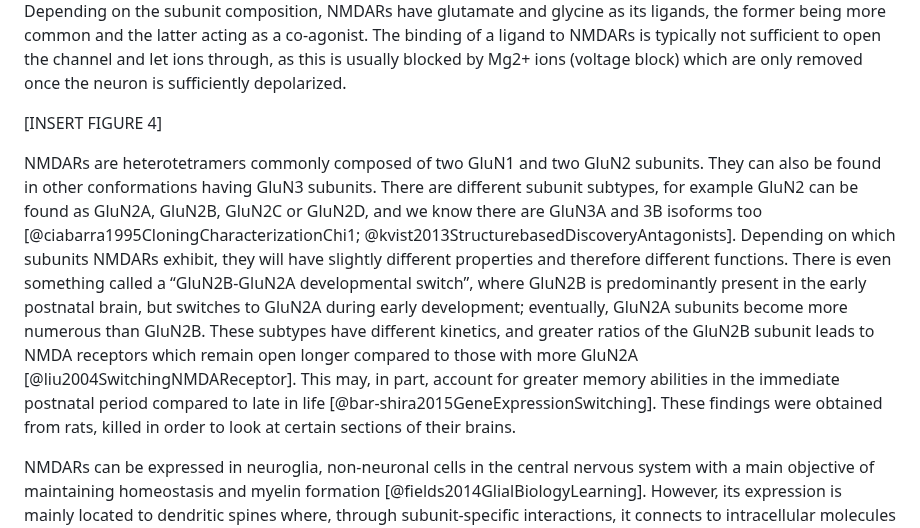
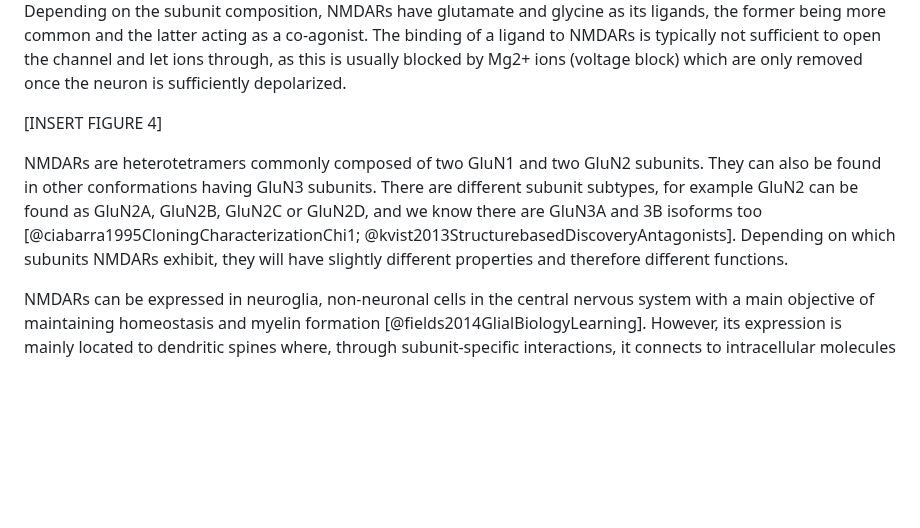
Before and after one commit to Susana465/camkii_thesis, a Markdown page: 20-biology_background.md, the part around the change. Rendered like a GitHub page; blank space fills up the shorter version.

Commit message:
deleted developmental switch example

```diff
--- a/20-biology_background.md
+++ b/20-biology_background.md
@@ -21,7 +21,7 @@ To further understand NMDAR-dependent LTP, lets examine the structure and functi
 
 [INSERT FIGURE 4]
 
-NMDARs are heterotetramers commonly composed of two GluN1 and two GluN2 subunits. They can also be found in other conformations having GluN3 subunits. There are different subunit subtypes, for example GluN2 can be found as GluN2A, GluN2B, GluN2C or GluN2D, and we know there are GluN3A and 3B isoforms too [@ciabarra1995CloningCharacterizationChi1; @kvist2013StructurebasedDiscoveryAntagonists]. Depending on which subunits NMDARs exhibit, they will have slightly different properties and therefore different functions. There is even something called a “GluN2B-GluN2A developmental switch”, where GluN2B is predominantly present in the early postnatal brain, but switches to GluN2A during early development; eventually, GluN2A subunits become more numerous than GluN2B. These subtypes have different kinetics, and greater ratios of the GluN2B subunit leads to NMDA receptors which remain open longer compared to those with more GluN2A [@liu2004SwitchingNMDAReceptor]. This may, in part, account for greater memory abilities in the immediate postnatal period compared to late in life [@bar-shira2015GeneExpressionSwitching]. These findings were obtained from rats, killed in order to look at certain sections of their brains.
+NMDARs are heterotetramers commonly composed of two GluN1 and two GluN2 subunits. They can also be found in other conformations having GluN3 subunits. There are different subunit subtypes, for example GluN2 can be found as GluN2A, GluN2B, GluN2C or GluN2D, and we know there are GluN3A and 3B isoforms too [@ciabarra1995CloningCharacterizationChi1; @kvist2013StructurebasedDiscoveryAntagonists]. Depending on which subunits NMDARs exhibit, they will have slightly different properties and therefore different functions.
 
 NMDARs can be expressed in neuroglia, non-neuronal cells in the central nervous system with a main objective of maintaining homeostasis and myelin formation [@fields2014GlialBiologyLearning]. However, its expression is mainly located to dendritic spines where, through subunit-specific interactions, it connects to intracellular molecules of the postsynaptic multi-protein network, or postsynaptic density area, known as the PSD. One of the proteins that interacts with NMDARs in the PSD is CaMKII, among many others which are not included in the description of this project but can be found extensively throughout publications [@volianskis2015LongtermPotentiationRole].
 
```
